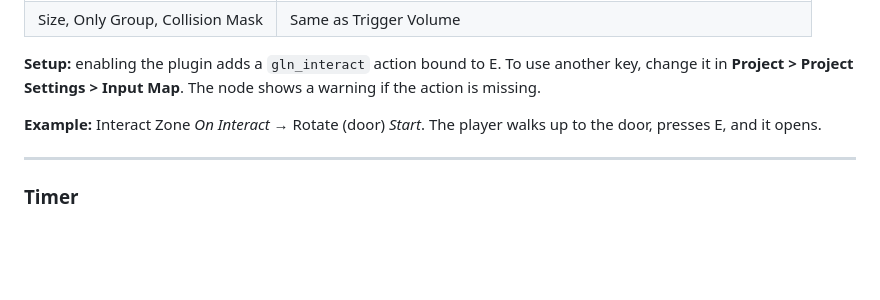
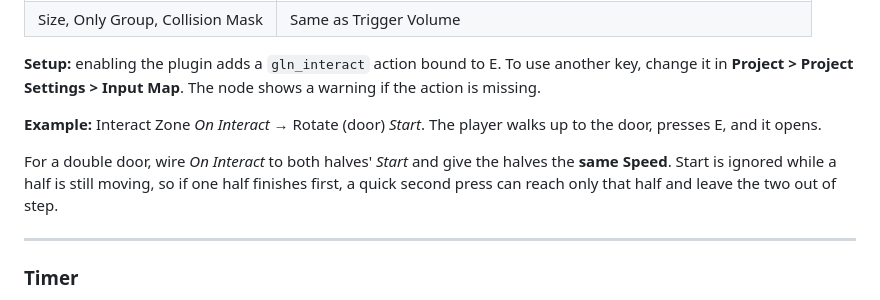
Before and after one commit to jepalmer2/godot-logic-nodes, a Markdown page: README.md, the part around the change. Drawn GitHub-style; blank space fills up the shorter version.

Commit message:
README: double doors on Interact Zone need matching speeds
Tested in Godot: with halves at speeds 8 and 4, six fast presses left
one half open and one closed, because Start is ignored mid-move and the
faster half accepts a press the slower one ignored. Equal speeds stay
in step.

Co-Authored-By: Claude Opus 5.5 <noreply@anthropic.com>
Claude-Session: https://claude.ai/code/session_013cVYQA9ncHn1xJwp2BbfZN

```diff
--- a/README.md
+++ b/README.md
@@ -201,6 +201,8 @@ A Trigger Volume where the player presses a key to use something: a lever, a but
 
 **Example:** Interact Zone *On Interact* → Rotate (door) *Start*. The player walks up to the door, presses E, and it opens.
 
+For a double door, wire *On Interact* to both halves' *Start* and give the halves the **same Speed**. Start is ignored while a half is still moving, so if one half finishes first, a quick second press can reach only that half and leave the two out of step.
+
 ---
 
 ### Timer
```
